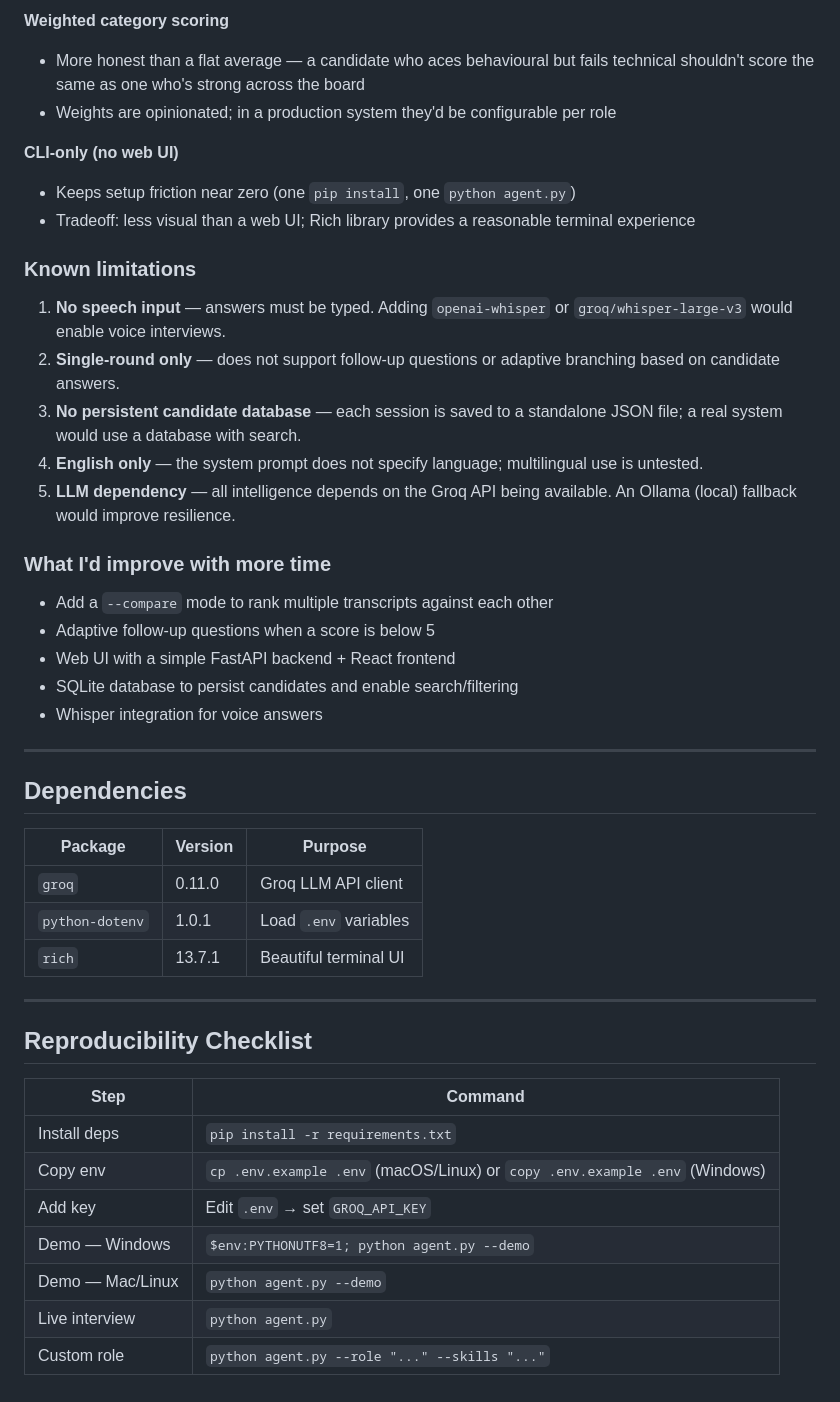
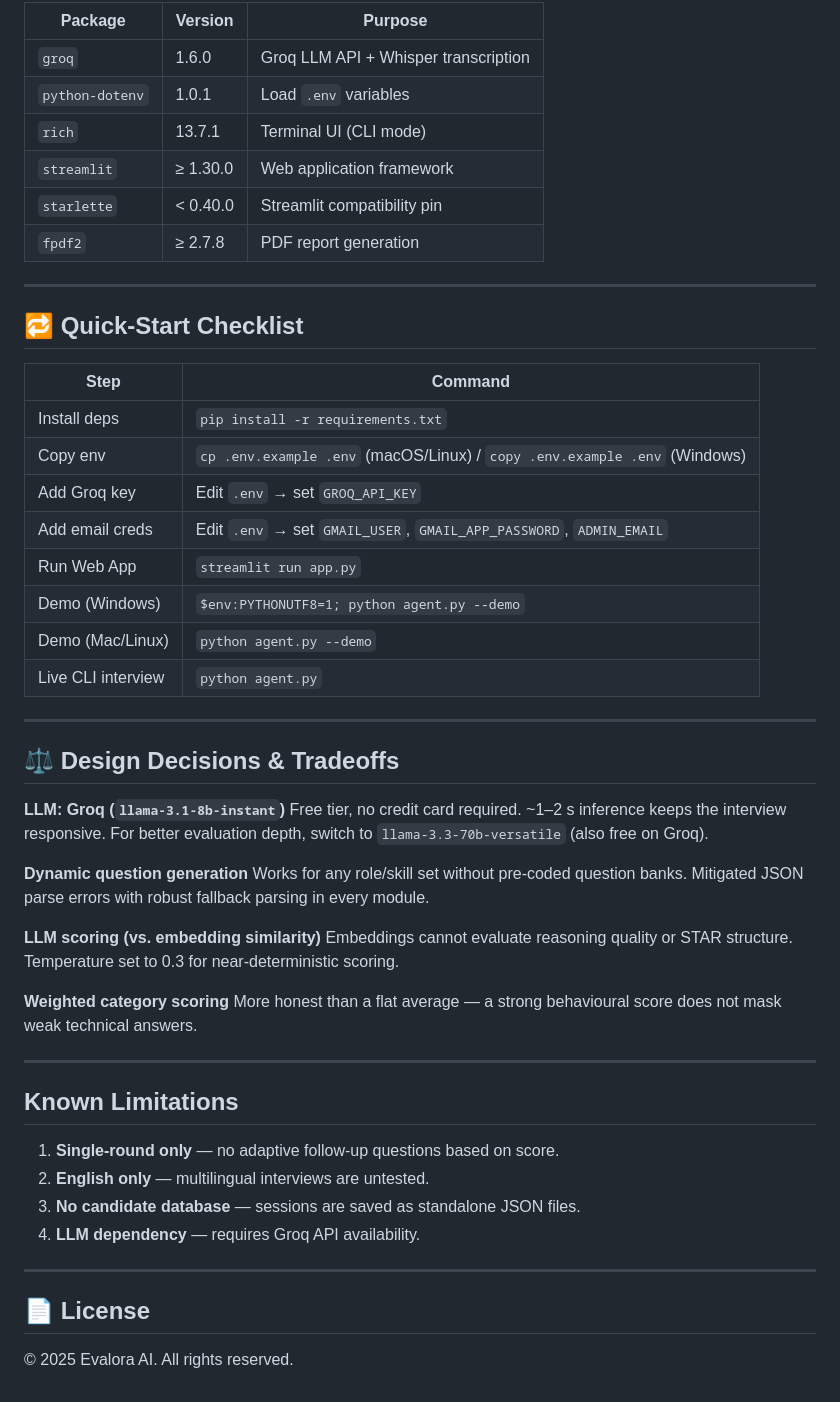
Before and after one commit to tejaswiniy04/evalora-ai, a Markdown page: README.md, the part around one of its changes. Rendered like a GitHub page.

```diff
--- a/README.md
+++ b/README.md
@@ -295,47 +236,55 @@ but is not a strong predictor of performance.
-**Weighted category scoring**
-- More honest than a flat average — a candidate who aces behavioural but fails technical shouldn't score the same as one who's strong across the board
-- Weights are opinionated; in a production system they'd be configurable per role
-
-**CLI-only (no web UI)**
-- Keeps setup friction near zero (one `pip install`, one `python agent.py`)
-- Tradeoff: less visual than a web UI; Rich library provides a reasonable terminal experience
-
-### Known limitations
-
-1. **No speech input** — answers must be typed. Adding `openai-whisper` or `groq/whisper-large-v3` would enable voice interviews.
-2. **Single-round only** — does not support follow-up questions or adaptive branching based on candidate answers.
-3. **No persistent candidate database** — each session is saved to a standalone JSON file; a real system would use a database with search.
-4. **English only** — the system prompt does not specify language; multilingual use is untested.
-5. **LLM dependency** — all intelligence depends on the Groq API being available. An Ollama (local) fallback would improve resilience.
-
-### What I'd improve with more time
-
-- Add a `--compare` mode to rank multiple transcripts against each other
-- Adaptive follow-up questions when a score is below 5
-- Web UI with a simple FastAPI backend + React frontend
-- SQLite database to persist candidates and enable search/filtering
-- Whisper integration for voice answers
+| Package | Version | Purpose |
+|---|---|---|
+| `groq` | 1.6.0 | Groq LLM API + Whisper transcription |
+| `python-dotenv` | 1.0.1 | Load `.env` variables |
+| `rich` | 13.7.1 | Terminal UI (CLI mode) |
+| `streamlit` | ≥ 1.30.0 | Web application framework |
+| `starlette` | < 0.40.0 | Streamlit compatibility pin |
+| `fpdf2` | ≥ 2.7.8 | PDF report generation |
 
 ---
 
-## Dependencies
-
-| Package | Version | Purpose |
-|---|---|---|
-| `groq` | 0.11.0 | Groq LLM API client |
-| `python-dotenv` | 1.0.1 | Load `.env` variables |
-| `rich` | 13.7.1 | Beautiful terminal UI |
-
----
-
-## Reproducibility Checklist
+## 🔁 Quick-Start Checklist
 
 | Step | Command |
 |---|---|
 | Install deps | `pip install -r requirements.txt` |
-| Copy env | `cp .env.example .env` (macOS/Linux) or `copy .env.example .env` (Windows) |
-| Add key | Edit `.env` → set `GROQ_API_KEY` |
-| Demo — Windows | `$env:PYTHONUTF8=1; python agent.py --demo` |
-| Demo — Mac/Linux | `python agent.py --demo` |
-| Live interview | `python agent.py` |
-| Custom role | `python agent.py --role "..." --skills "..."` |
+| Copy env | `cp .env.example .env` (macOS/Linux) / `copy .env.example .env` (Windows) |
+| Add Groq key | Edit `.env` → set `GROQ_API_KEY` |
+| Add email creds | Edit `.env` → set `GMAIL_USER`, `GMAIL_APP_PASSWORD`, `ADMIN_EMAIL` |
+| Run Web App | `streamlit run app.py` |
+| Demo (Windows) | `$env:PYTHONUTF8=1; python agent.py --demo` |
+| Demo (Mac/Linux) | `python agent.py --demo` |
+| Live CLI interview | `python agent.py` |
+
+---
+
+## ⚖️ Design Decisions & Tradeoffs
+
+**LLM: Groq (`llama-3.1-8b-instant`)**
+Free tier, no credit card required. ~1–2 s inference keeps the interview responsive.
+For better evaluation depth, switch to `llama-3.3-70b-versatile` (also free on Groq).
+
+**Dynamic question generation**
+Works for any role/skill set without pre-coded question banks. Mitigated JSON parse errors with robust fallback parsing in every module.
+
+**LLM scoring (vs. embedding similarity)**
+Embeddings cannot evaluate reasoning quality or STAR structure. Temperature set to 0.3 for near-deterministic scoring.
+
+**Weighted category scoring**
+More honest than a flat average — a strong behavioural score does not mask weak technical answers.
+
+---
+
+## Known Limitations
+
+1. **Single-round only** — no adaptive follow-up questions based on score.
+2. **English only** — multilingual interviews are untested.
+3. **No candidate database** — sessions are saved as standalone JSON files.
+4. **LLM dependency** — requires Groq API availability.
+
+---
+
+## 📄 License
+
+© 2025 Evalora AI. All rights reserved.
```
Also changed, not shown: other parts of README.md (+130 -189 lines).
